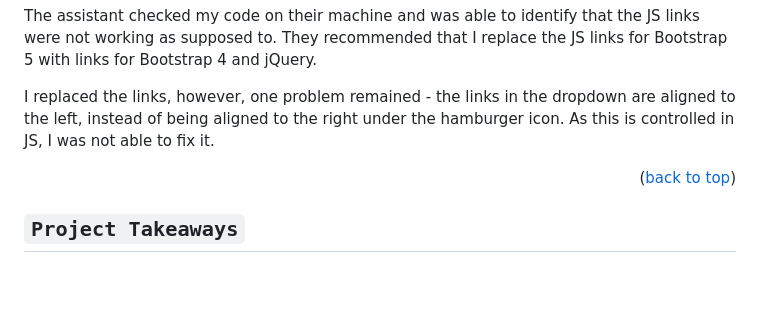
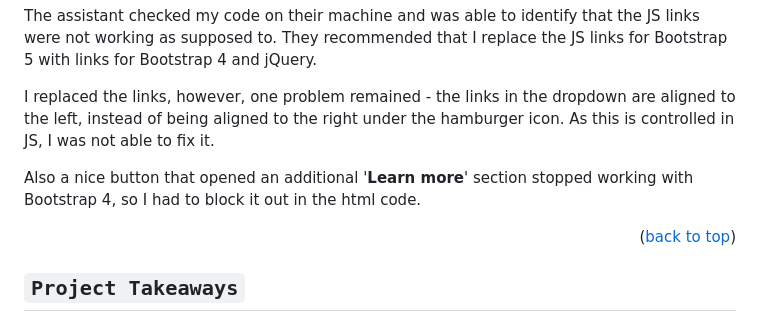
Before and after one commit to icollier77/Bootstrap-Portfolio, a Markdown page: README.md, the part around the change. Rendered like a GitHub page; blank space fills up the shorter version.

Commit message:
added a note about blocked 'Learn more' button

```diff
--- a/README.md
+++ b/README.md
@@ -193,6 +193,8 @@ The assistant checked my code on their machine and was able to identify that the
 
 I replaced the links, however, one problem remained - the links in the dropdown are aligned to the left, instead of being aligned to the right under the hamburger icon. As this is controlled in JS, I was not able to fix it.
 
+Also a nice button that opened an additional '**Learn more**' section stopped working with Bootstrap 4, so I had to block it out in the html code.
+
 
 <p align="right">(<a href="#readme-top">back to top</a>)</p>
 
```
